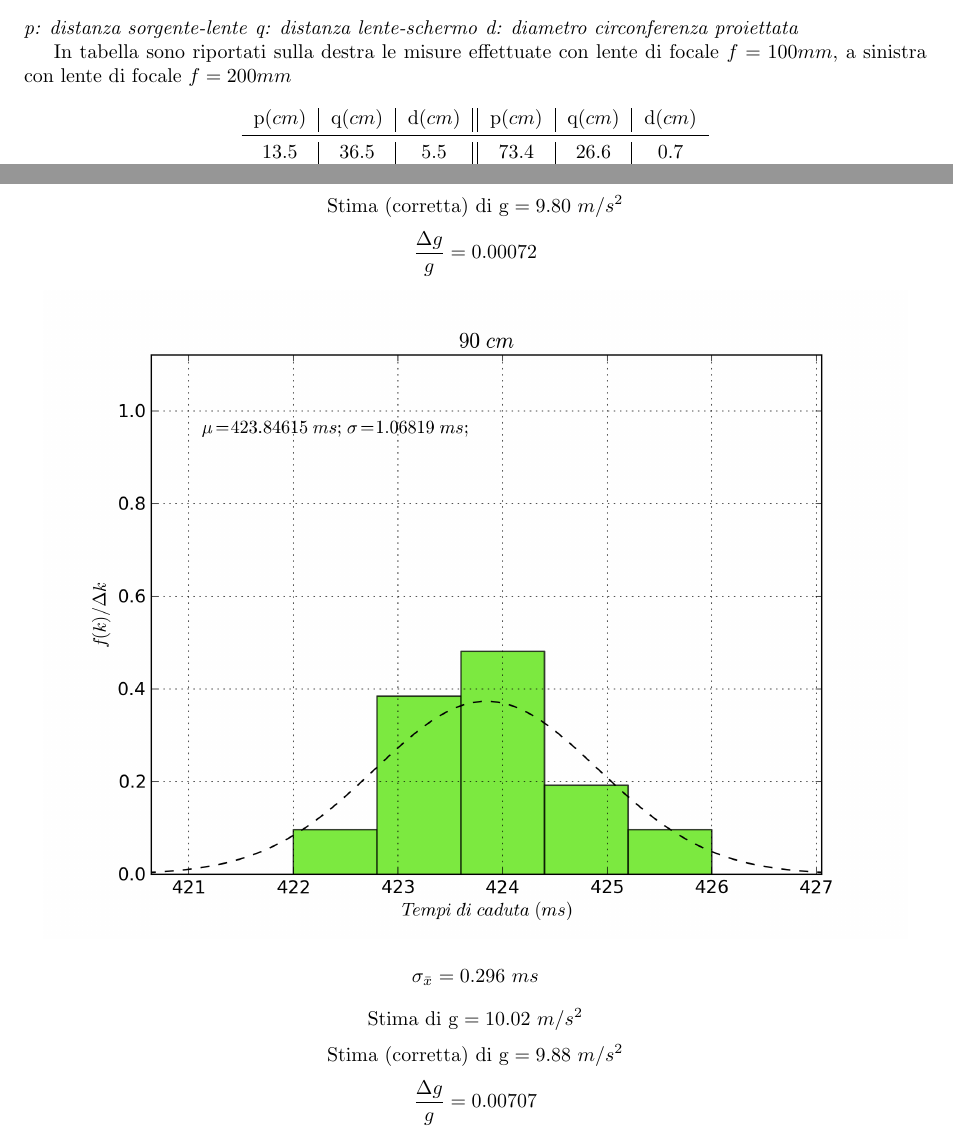
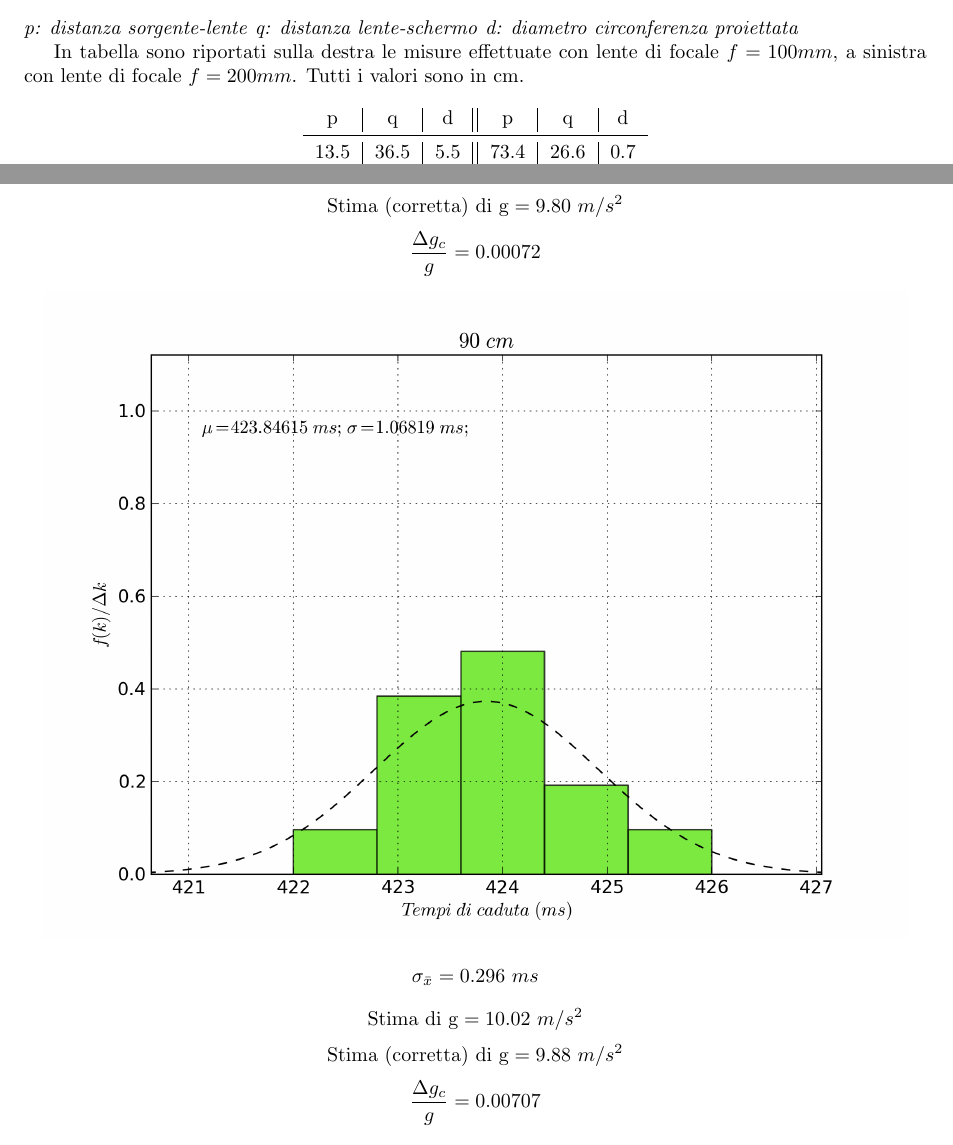
Before and after one commit to ruphy/labfis, a LaTeX document (latex/esperimenti.tex): two parts of pages 21 and 24 of 32, joined at a grey line, cut so that both start at the same text. Compiled offline with pdfLaTeX.

Commit message:
make more fixes
Signed-off-by: Riccardo Iaconelli <riccardo@kde.org>

```diff
--- a/latex/esperimenti.tex
+++ b/latex/esperimenti.tex
@@ -824,11 +824,11 @@ $$ \frac{1}{f} = \frac{1}{q} + \frac{1}{p} $$
 \textit{q: distanza lente-schermo}
 \textit{d: diametro circonferenza proiettata}
 
-In tabella sono riportati sulla destra le misure effettuate con lente di focale $f=100 mm$, a sinistra con lente di focale $f=200mm$
+In tabella sono riportati sulla destra le misure effettuate con lente di focale $f=100 mm$, a sinistra con lente di focale $f=200mm$. Tutti i valori sono in cm.
 
 \begin{center}
 \begin{tabular}{*{3}{c|}*{3}{|c}}
-p($cm$) &q($cm$)&d($cm$) &p($cm$) &q($cm$)&d($cm$)\\
+p & q &d &p &q&d\\
 \midrule
 13.5 & 36.5 & 5.5 & 73.4 & 26.6 & 0.7\\
 36.2 & 13.8 & 0.8 & 26.4 & 73.6 & 5.5\\
@@ -955,13 +955,13 @@ $\pm\sigma$
 $$\sigma_{\bar{x}} = 0.430\ ms$$
 $$\mathrm{Stima\ di\ g} = 10.10\ m/s^2$$
 $$\mathrm{Stima\ (corretta)\ di\ g} = 9.80\ m/s^2 $$
-$$\frac{\Delta g}{g} = 0.00072$$
+$$\frac{\Delta g_c}{g} = 0.00072$$
 
 \includegraphics[scale=0.75]{../grafici/90cm.png}
 $$\sigma_{\bar{x}} = 0.296\ ms $$
 $$\mathrm{Stima\ di\ g} = 10.02\ m/s^2$$
 $$\mathrm{Stima\ (corretta)\ di\ g} = 9.88\ m/s^2 $$
-$$\frac{\Delta g}{g} = 0.00707$$
+$$\frac{\Delta g_c}{g} = 0.00707$$
 \end{center}
 
 La correzione applicata è di 3 ms aggiunti al tempo segnato dal cronometro. Non avendo dati più precisi sulla costruzione del cronometro stesso, assumiamo questo tempo come [delay]... scrivi meglio!
```
